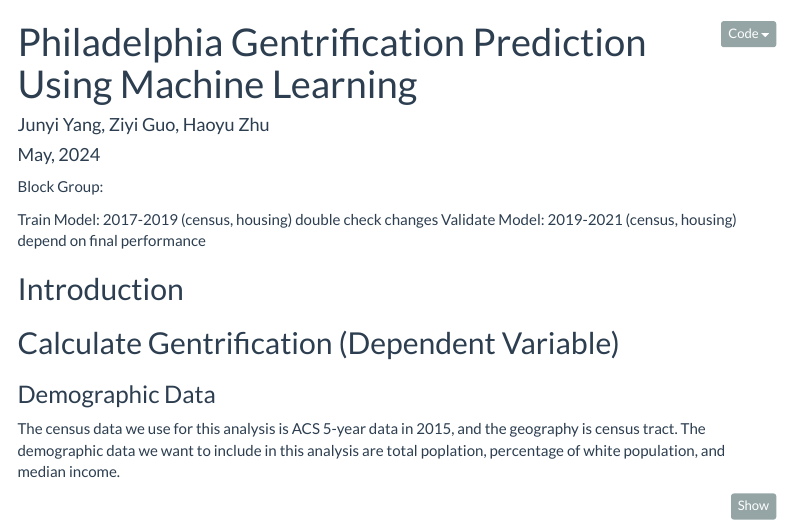
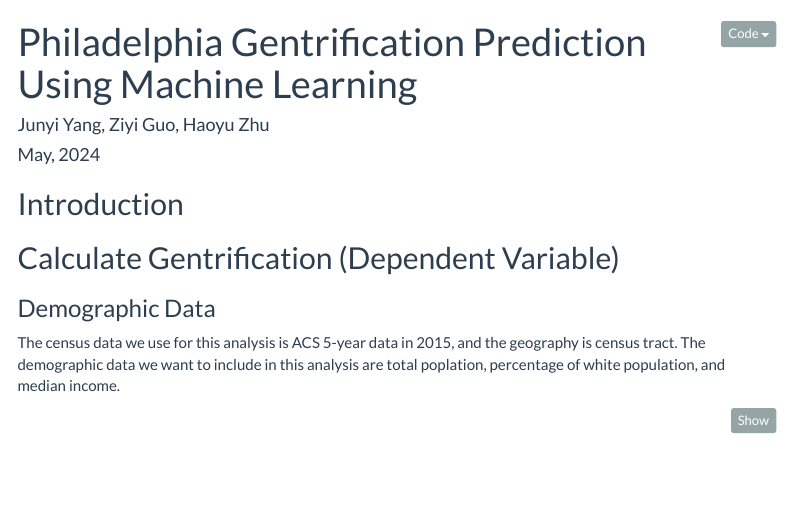
Before and after one commit to junyi2022/Philadelphia-gentrification-prediction, an R Markdown document (predict-gentrification.Rmd): the page in a window 1100 px wide, from its top. Rendered offline with R 4.5, knitr and Pandoc, with nearby package versions; some code elsewhere in the file could not run offline; menus at the side of the page are left out.

Commit message:
move notes

````diff
--- a/predict-gentrification.Rmd
+++ b/predict-gentrification.Rmd
@@ -12,13 +12,6 @@ editor_options:
   markdown:
     wrap: 72
 ---
-
-Block Group:
-
-Train Model: 2017-2019 (census, housing)
-double check changes
-Validate Model: 2019-2021 (census, housing)
-depend on final performance
 
 ```{r setup, include=FALSE}
 
````
Also changed, not shown: README.md.
